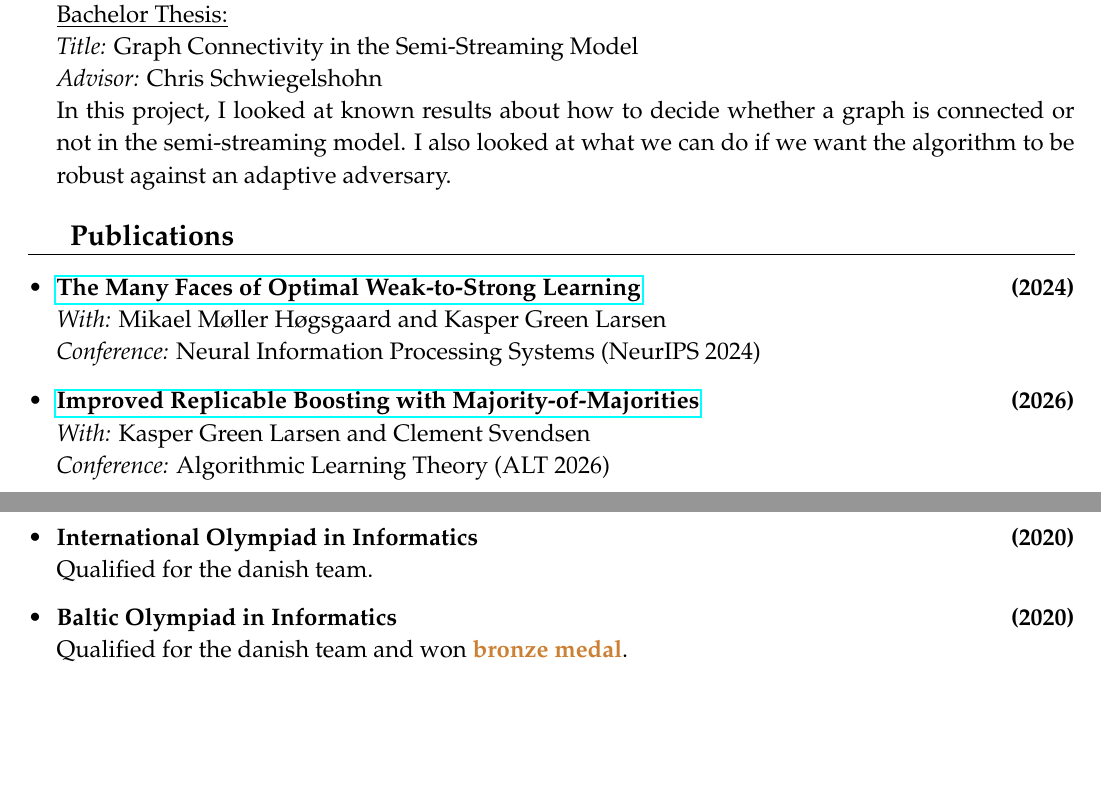
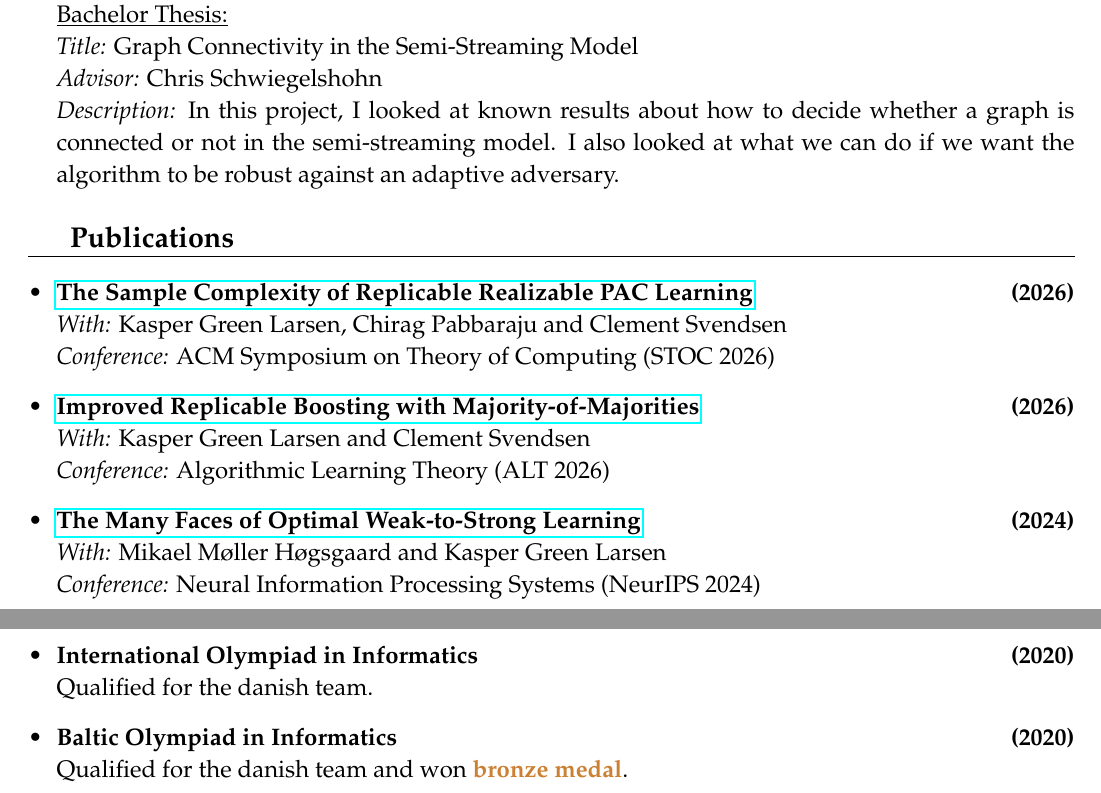
Before and after one commit to MarkusMathiasen/MarkusMathiasen.github.io, a LaTeX CV (resume.tex): two parts of pages 1 and 2 of 2 before the commit and two parts of pages 1 and 3 of 3 after it, joined at a grey line, cut so that both start at the same text, the shorter picture padded with empty space. Compiled offline with pdfLaTeX.

Commit message:
Add STOC 2026 publication

```diff
--- a/resume.tex
+++ b/resume.tex
@@ -42,18 +42,22 @@
         \underline{Bachelor Thesis:}\\
         \textit{Title:} Graph Connectivity in the Semi-Streaming Model\\
         \textit{Advisor:} Chris Schwiegelshohn\\
-        In this project, I looked at known results about how to decide whether a graph is connected or not in the semi-streaming model. I also looked at what we can do if we want the algorithm to be robust against an adaptive adversary.
+        \textit{Description:} In this project, I looked at known results about how to decide whether a graph is connected or not in the semi-streaming model. I also looked at what we can do if we want the algorithm to be robust against an adaptive adversary.
     \end{itemize}
 }
 
 \csection{Publications}{\small
     \begin{itemize}
-        \item \textbf{\href{https://arxiv.org/abs/2408.17148}{The Many Faces of Optimal Weak-to-Strong Learning}\hfill(2024)}\\
-        \textit{With:} Mikael Møller Høgsgaard and Kasper Green Larsen\\
-        \textit{Conference:} Neural Information Processing Systems (NeurIPS 2024)
+        \item \textbf{\href{https://arxiv.org/abs/2602.19552}{The Sample Complexity of Replicable Realizable PAC Learning}\hfill(2026)}\\
+        \textit{With:} Kasper Green Larsen, Chirag Pabbaraju and Clement Svendsen\\
+        \textit{Conference:} ACM Symposium on Theory of Computing (STOC 2026)
 
         \item \textbf{\href{https://arxiv.org/abs/2501.18388}{Improved Replicable Boosting with Majority-of-Majorities}\hfill(2026)}\\
         \textit{With:} Kasper Green Larsen and Clement Svendsen\\
         \textit{Conference:} Algorithmic Learning Theory (ALT 2026)
+
+        \item \textbf{\href{https://arxiv.org/abs/2408.17148}{The Many Faces of Optimal Weak-to-Strong Learning}\hfill(2024)}\\
+        \textit{With:} Mikael Møller Høgsgaard and Kasper Green Larsen\\
+        \textit{Conference:} Neural Information Processing Systems (NeurIPS 2024)
     \end{itemize}
 }
@@ -90,10 +94,10 @@
 
 \csection{Competitive Programming}{\small
     \begin{itemize}
+        \item \textbf{Northwestern Europe Regional Contest (NWERC)\hfill(2020-2024)}\newline
+        Qualified for the team representing Aarhus University 5 times and won \textcolor{gold}{\textbf{gold medal}} in 2024.
         \item \textbf{Danish Championship in Programming\hfill(2024)}\newline
         \textcolor{gold}{\textbf{Won}} the danish championship in programming for university students.
-        \item \textbf{Northwestern Europe Regional Contest (NWERC)\hfill(2020-2024)}\newline
-        Qualified for the team representing Aarhus University 5 times and won \textcolor{gold}{\textbf{gold medal}} in 2024.
         \item \textbf{Google Code Jam\hfill(2022)}\newline
         Advanced to round 3 (last round before world finals) and placed 435th in the world out of 32,000 participants in total.
         \item \textbf{International Olympiad in Informatics\hfill(2020)}\newline
```
Also changed, not shown: resume.pdf, resume.tex (4 more changed lines), 1 other file.
